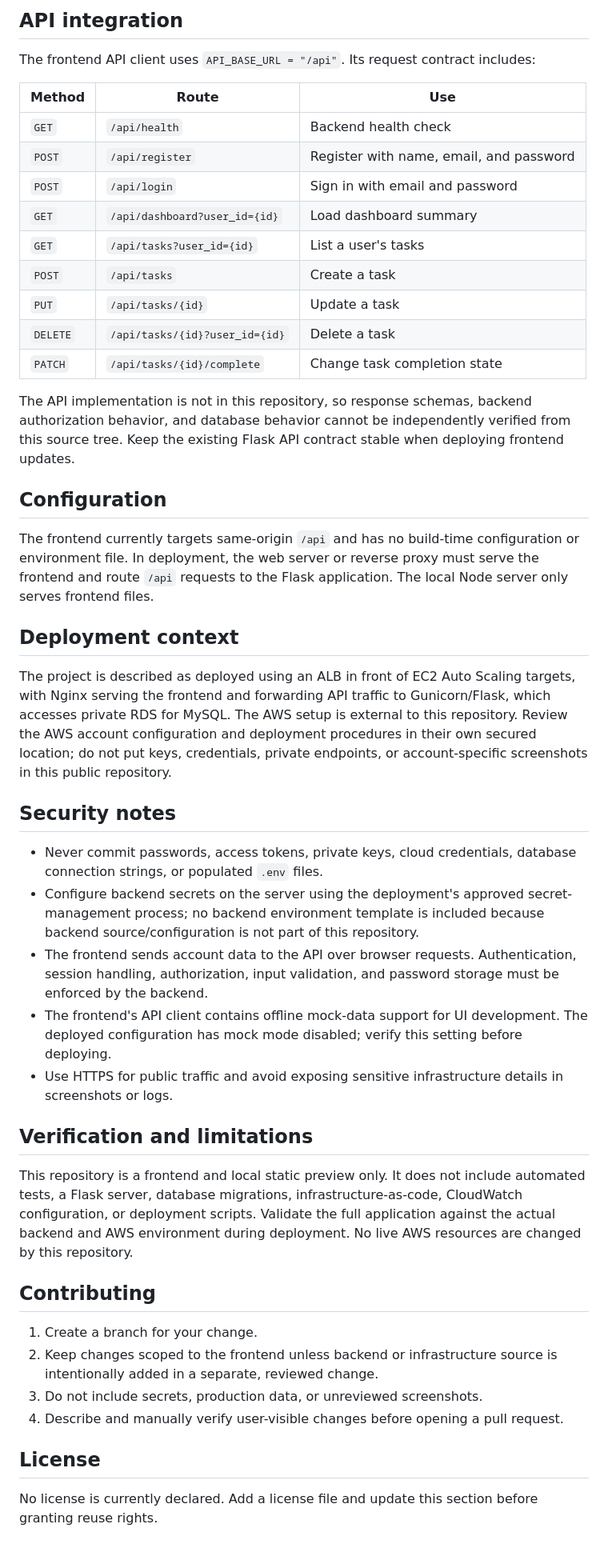
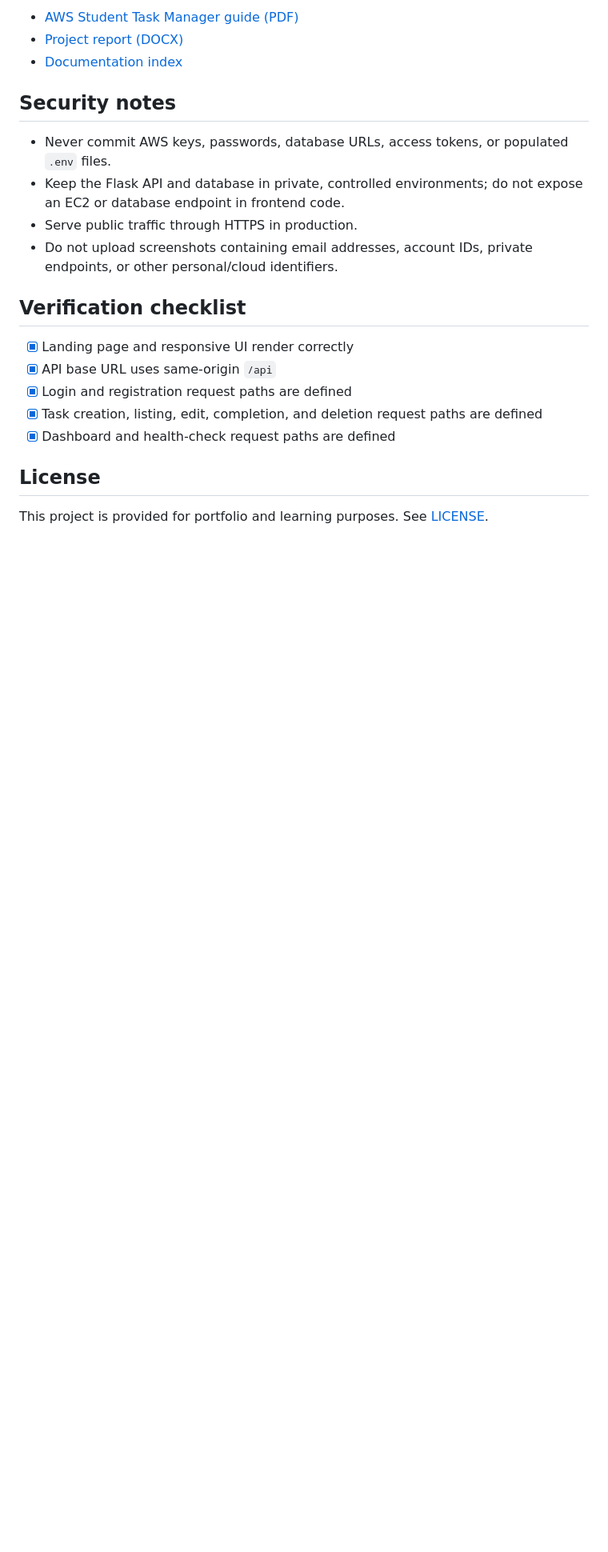
Before and after one commit to hemanthg-10/student-task-manager-aws, a Markdown page: README.md, the part around one of its changes. Shown at 80% size. GitHub-like rendering; blank space fills up the shorter version.

```diff
--- a/README.md
+++ b/README.md
@@ -107,48 +120,22 @@ The local preview server does not provide a backend. Data-backed screens and acc
-## API integration
-
-The frontend API client uses `API_BASE_URL = "/api"`. Its request contract includes:
-
-| Method | Route | Use |
-| --- | --- | --- |
-| `GET` | `/api/health` | Backend health check |
-| `POST` | `/api/register` | Register with name, email, and password |
-| `POST` | `/api/login` | Sign in with email and password |
-| `GET` | `/api/dashboard?user_id={id}` | Load dashboard summary |
-| `GET` | `/api/tasks?user_id={id}` | List a user's tasks |
-| `POST` | `/api/tasks` | Create a task |
-| `PUT` | `/api/tasks/{id}` | Update a task |
-| `DELETE` | `/api/tasks/{id}?user_id={id}` | Delete a task |
-| `PATCH` | `/api/tasks/{id}/complete` | Change task completion state |
-
-The API implementation is not in this repository, so response schemas, backend authorization behavior, and database behavior cannot be independently verified from this source tree. Keep the existing Flask API contract stable when deploying frontend updates.
-
-## Configuration
-
-The frontend currently targets same-origin `/api` and has no build-time configuration or environment file. In deployment, the web server or reverse proxy must serve the frontend and route `/api` requests to the Flask application. The local Node server only serves frontend files.
-
-## Deployment context
-
-The project is described as deployed using an ALB in front of EC2 Auto Scaling targets, with Nginx serving the frontend and forwarding API traffic to Gunicorn/Flask, which accesses private RDS for MySQL. The AWS setup is external to this repository. Review the AWS account configuration and deployment procedures in their own secured location; do not put keys, credentials, private endpoints, or account-specific screenshots in this public repository.
+- [AWS Student Task Manager guide (PDF)](docs/student-task-manager-aws-guide.pdf)
+- [Project report (DOCX)](docs/Report.docx)
+- [Documentation index](docs/README.md)
 
 ## Security notes
 
-- Never commit passwords, access tokens, private keys, cloud credentials, database connection strings, or populated `.env` files.
-- Configure backend secrets on the server using the deployment's approved secret-management process; no backend environment template is included because backend source/configuration is not part of this repository.
-- The frontend sends account data to the API over browser requests. Authentication, session handling, authorization, input validation, and password storage must be enforced by the backend.
-- The frontend's API client contains offline mock-data support for UI development. The deployed configuration has mock mode disabled; verify this setting before deploying.
-- Use HTTPS for public traffic and avoid exposing sensitive infrastructure details in screenshots or logs.
+- Never commit AWS keys, passwords, database URLs, access tokens, or populated `.env` files.
+- Keep the Flask API and database in private, controlled environments; do not expose an EC2 or database endpoint in frontend code.
+- Serve public traffic through HTTPS in production.
+- Do not upload screenshots containing email addresses, account IDs, private endpoints, or other personal/cloud identifiers.
 
-## Verification and limitations
+## Verification checklist
 
-This repository is a frontend and local static preview only. It does not include automated tests, a Flask server, database migrations, infrastructure-as-code, CloudWatch configuration, or deployment scripts. Validate the full application against the actual backend and AWS environment during deployment. No live AWS resources are changed by this repository.
-
-## Contributing
-
-1. Create a branch for your change.
-2. Keep changes scoped to the frontend unless backend or infrastructure source is intentionally added in a separate, reviewed change.
-3. Do not include secrets, production data, or unreviewed screenshots.
-4. Describe and manually verify user-visible changes before opening a pull request.
+- [x] Landing page and responsive UI render correctly
+- [x] API base URL uses same-origin `/api`
+- [x] Login and registration request paths are defined
+- [x] Task creation, listing, edit, completion, and deletion request paths are defined
+- [x] Dashboard and health-check request paths are defined
 
 ## License
 
-No license is currently declared. Add a license file and update this section before granting reuse rights.
+This project is provided for portfolio and learning purposes. See [LICENSE](LICENSE).
```
Also changed, not shown: other parts of README.md (+87 -74 lines), docs/README.md (added, +12 -0 lines), assets/showcase/landing-page.png (added), 2 other files.
